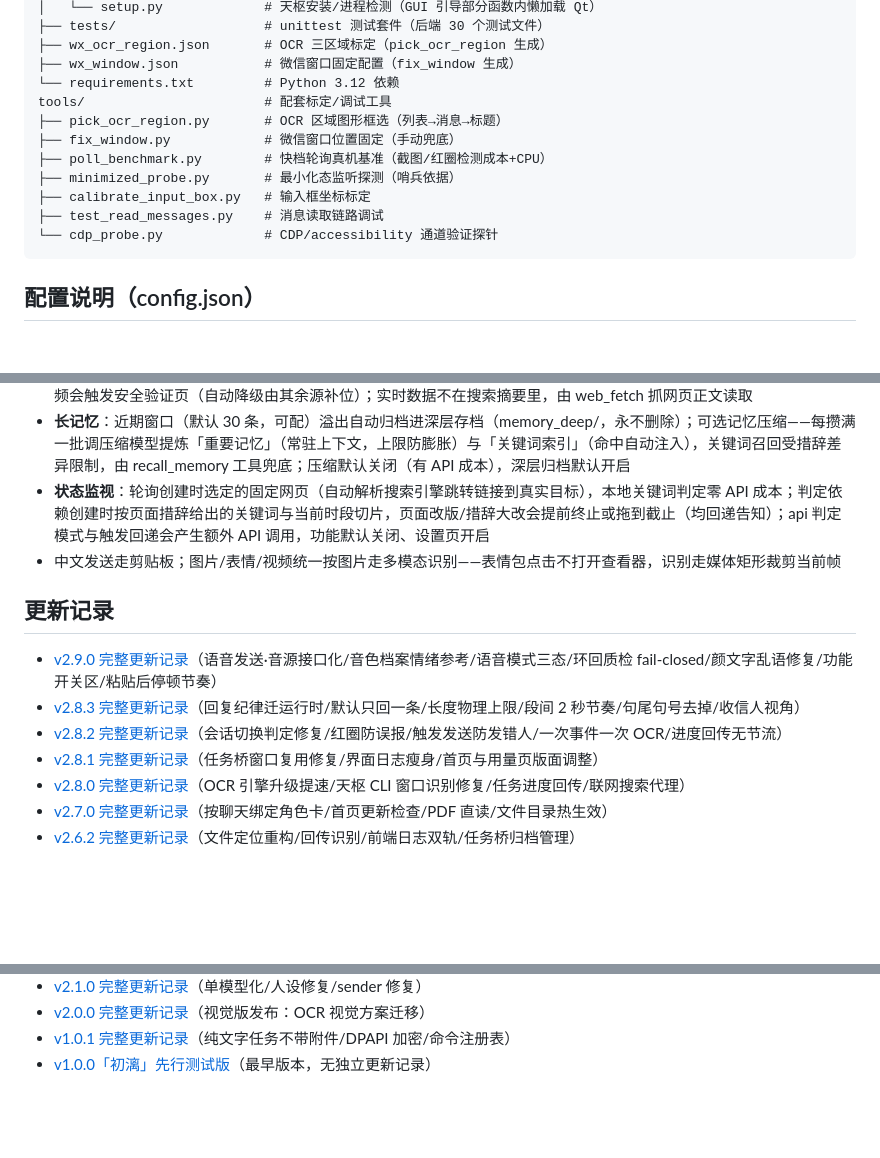
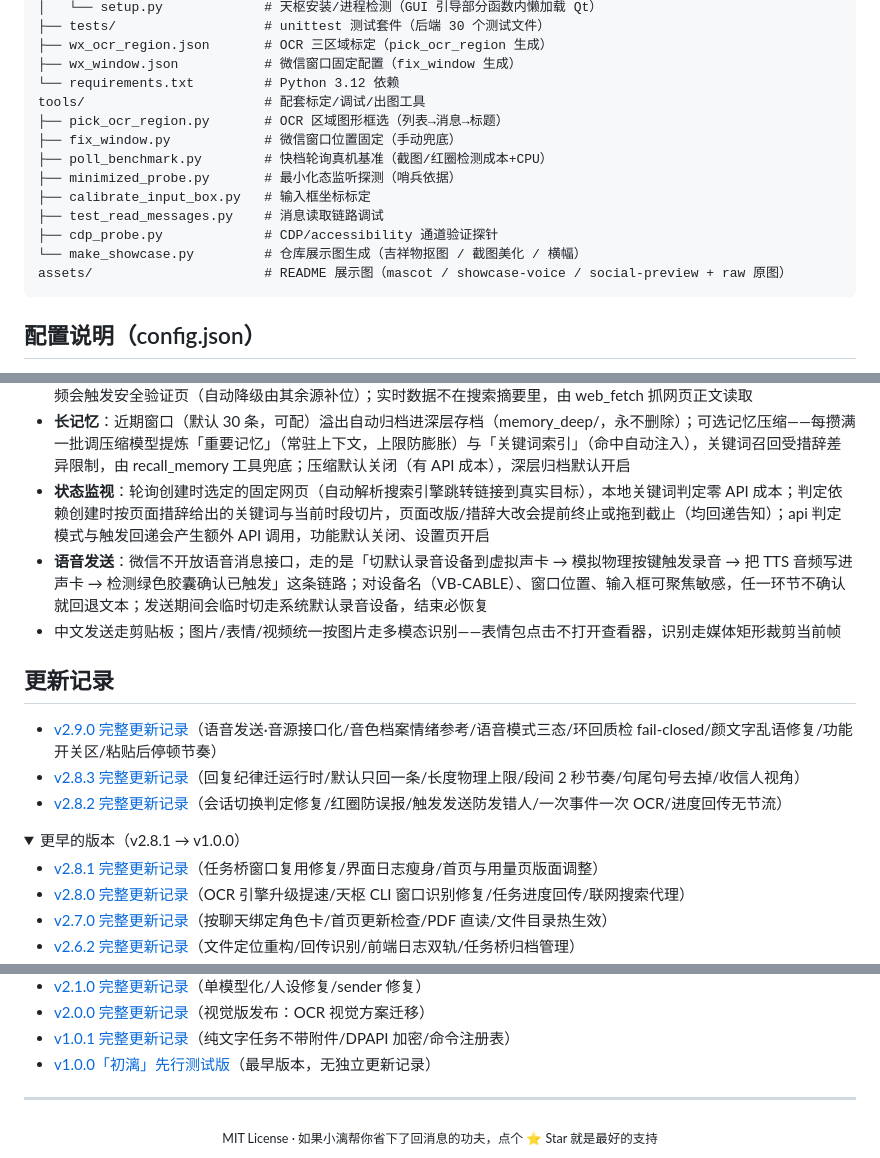
Before and after one commit to wens6515/weixin-wechat-wxauto-ocr-xiaoli, a Markdown page: README.md, 3 parts joined by grey strips. Drawn GitHub-style; folded sections open; blank space fills up the shorter version.

````diff
--- a/README.md
+++ b/README.md
@@ -144,14 +181,16 @@ xiaoli_desktop/
 ├── wx_ocr_region.json       # OCR 三区域标定（pick_ocr_region 生成）
 ├── wx_window.json           # 微信窗口固定配置（fix_window 生成）
 └── requirements.txt         # Python 3.12 依赖
-tools/                       # 配套标定/调试工具
+tools/                       # 配套标定/调试/出图工具
 ├── pick_ocr_region.py       # OCR 区域图形框选（列表→消息→标题）
 ├── fix_window.py            # 微信窗口位置固定（手动兜底）
 ├── poll_benchmark.py        # 快档轮询真机基准（截图/红圈检测成本+CPU）
 ├── minimized_probe.py       # 最小化态监听探测（哨兵依据）
 ├── calibrate_input_box.py   # 输入框坐标标定
 ├── test_read_messages.py    # 消息读取链路调试
-└── cdp_probe.py             # CDP/accessibility 通道验证探针
+├── cdp_probe.py             # CDP/accessibility 通道验证探针
+└── make_showcase.py         # 仓库展示图生成（吉祥物抠图 / 截图美化 / 横幅）
+assets/                      # README 展示图（mascot / showcase-voice / social-preview + raw 原图）
 ```
 
 ## 配置说明（config.json）
@@ -196,6 +235,7 @@ tools/                       # 配套标定/调试工具
 - **联网搜索**：搜狗/必应/百度三源并发 + 按优先级合并去重 + 网页正文抓取，零配置零 key；搜索引擎跳转链接自动跟随解析到真实目标页；抓取式搜索无 SLA（搜索引擎改版会失效，三源互为冗余 + 模型换措辞重搜兜底）；百度自动化访问高频会触发安全验证页（自动降级由其余源补位）；实时数据不在搜索摘要里，由 web_fetch 抓网页正文读取
 - **长记忆**：近期窗口（默认 30 条，可配）溢出自动归档进深层存档（memory_deep/，永不删除）；可选记忆压缩——每攒满一批调压缩模型提炼「重要记忆」（常驻上下文，上限防膨胀）与「关键词索引」（命中自动注入），关键词召回受措辞差异限制，由 recall_memory 工具兜底；压缩默认关闭（有 API 成本），深层归档默认开启
 - **状态监视**：轮询创建时选定的固定网页（自动解析搜索引擎跳转链接到真实目标），本地关键词判定零 API 成本；判定依赖创建时按页面措辞给出的关键词与当前时段切片，页面改版/措辞大改会提前终止或拖到截止（均回递告知）；api 判定模式与触发回递会产生额外 API 调用，功能默认关闭、设置页开启
+- **语音发送**：微信不开放语音消息接口，走的是「切默认录音设备到虚拟声卡 → 模拟物理按键触发录音 → 把 TTS 音频写进声卡 → 检测绿色胶囊确认已触发」这条链路；对设备名（VB-CABLE）、窗口位置、输入框可聚焦敏感，任一环节不确认就回退文本；发送期间会临时切走系统默认录音设备，结束必恢复
 - 中文发送走剪贴板；图片/表情/视频统一按图片走多模态识别——表情包点击不打开查看器，识别走媒体矩形裁剪当前帧
 
 ## 更新记录
@@ -203,6 +243,10 @@ tools/                       # 配套标定/调试工具
 - [v2.9.0 完整更新记录](https://github.com/wens6515/weixin-wechat-wxauto-ocr-xiaoli/blob/main/docs/更新记录%20-%20v2.9.0.md)（语音发送·音源接口化/音色档案情绪参考/语音模式三态/环回质检 fail-closed/颜文字乱语修复/功能开关区/粘贴后停顿节奏）
 - [v2.8.3 完整更新记录](https://github.com/wens6515/weixin-wechat-wxauto-ocr-xiaoli/blob/main/docs/更新记录%20-%20v2.8.3.md)（回复纪律迁运行时/默认只回一条/长度物理上限/段间 2 秒节奏/句尾句号去掉/收信人视角）
 - [v2.8.2 完整更新记录](https://github.com/wens6515/weixin-wechat-wxauto-ocr-xiaoli/blob/main/docs/更新记录%20-%20v2.8.2.md)（会话切换判定修复/红圈防误报/触发发送防发错人/一次事件一次 OCR/进度回传无节流）
+
+<details>
+<summary>更早的版本（v2.8.1 → v1.0.0）</summary>
+
 - [v2.8.1 完整更新记录](https://github.com/wens6515/weixin-wechat-wxauto-ocr-xiaoli/blob/main/docs/更新记录%20-%20v2.8.1.md)（任务桥窗口复用修复/界面日志瘦身/首页与用量页版面调整）
 - [v2.8.0 完整更新记录](https://github.com/wens6515/weixin-wechat-wxauto-ocr-xiaoli/blob/main/docs/更新记录%20-%20v2.8.0.md)（OCR 引擎升级提速/天枢 CLI 窗口识别修复/任务进度回传/联网搜索代理）
 - [v2.7.0 完整更新记录](https://github.com/wens6515/weixin-wechat-wxauto-ocr-xiaoli/blob/main/docs/更新记录%20-%20v2.7.0.md)（按聊天绑定角色卡/首页更新检查/PDF 直读/文件目录热生效）
@@ -221,3 +265,11 @@ tools/                       # 配套标定/调试工具
 - [v2.0.0 完整更新记录](https://github.com/wens6515/weixin-wechat-wxauto-ocr-xiaoli/blob/main/docs/更新记录%20-%20v2.0.0「视觉版」.md)（视觉版发布：OCR 视觉方案迁移）
 - [v1.0.1 完整更新记录](https://github.com/wens6515/weixin-wechat-wxauto-ocr-xiaoli/blob/main/docs/更新记录%20-%20v1.0.1.md)（纯文字任务不带附件/DPAPI 加密/命令注册表）
 - [v1.0.0「初漓」先行测试版](https://github.com/wens6515/weixin-wechat-wxauto-ocr-xiaoli/releases/tag/v1.0.0)（最早版本，无独立更新记录）
+
+</details>
+
+---
+
+<div align="center">
+  <sub>MIT License · 如果小漓帮你省下了回消息的功夫，点个 ⭐ Star 就是最好的支持</sub>
+</div>
````
Also changed, not shown: other parts of README.md (+58 -21 lines), assets/mascot-full.png (added), assets/mascot.png (added), assets/raw/wechat-voice.png (added), assets/showcase-voice.png (added), assets/social-preview.png (added), 1 other file.
